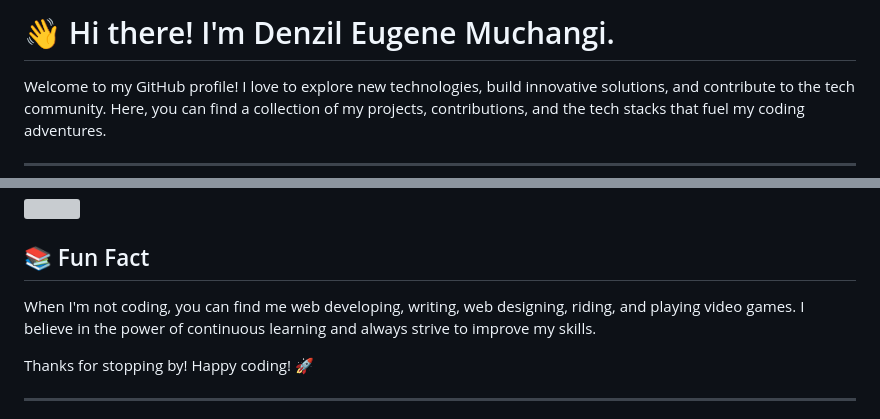
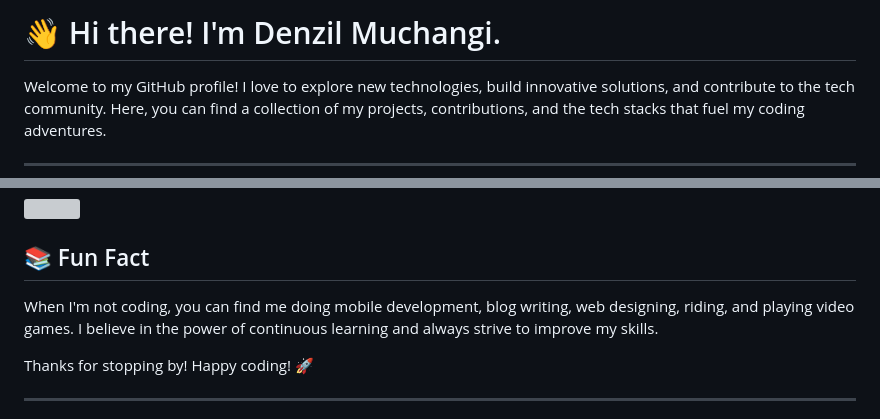
Before and after one commit to denzil-muchangi/denzil-muchangi, a Markdown page: README.md, 2 parts joined by grey strips. Drawn GitHub-style; grey boxes are pictures that could not be loaded.

Commit message:
Update README.md
fun facts

```diff
--- a/README.md
+++ b/README.md
@@ -1,4 +1,4 @@
-# 👋 Hi there! I'm Denzil Eugene Muchangi.
+# 👋 Hi there! I'm Denzil Muchangi.
 
 Welcome to my GitHub profile! I love to explore new technologies, build innovative solutions, and contribute to the tech community. Here, you can find a collection of my projects, contributions, and the tech stacks that fuel my coding adventures.
 
@@ -50,7 +50,7 @@ I have worked on numerous projects across different domains, including:
 
 ## 📚 Fun Fact
 
-When I'm not coding, you can find me web developing, writing, web designing, riding, and playing video games. I believe in the power of continuous learning and always strive to improve my skills.
+When I'm not coding, you can find me doing mobile development, blog writing, web designing, riding, and playing video games. I believe in the power of continuous learning and always strive to improve my skills.
 
 Thanks for stopping by! Happy coding! 🚀
 
```
